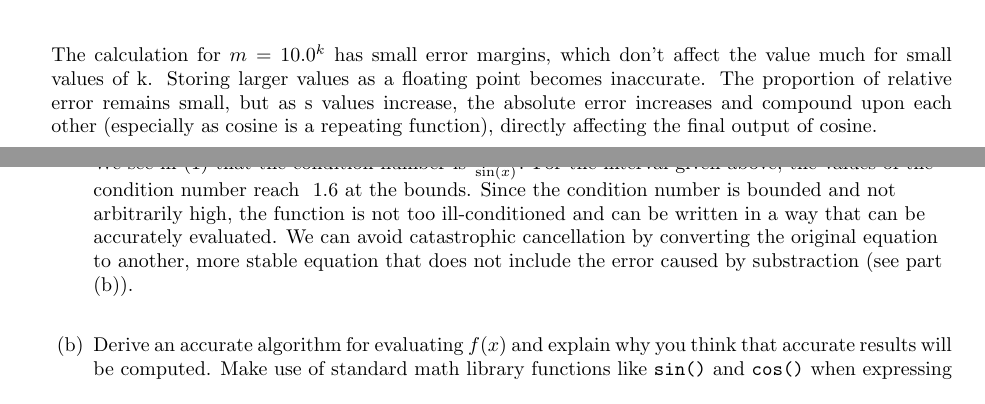
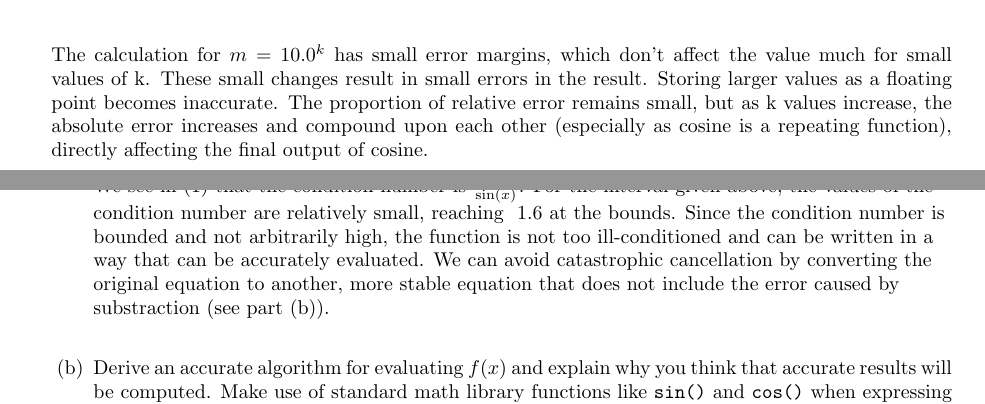
Before and after one commit to g2wicked/CSC336, a LaTeX problem sheet (A1/main.tex): two parts of pages 3 and 5 of 5, joined at a grey line, cut so that both start at the same text. Compiled offline with pdfLaTeX.

Commit message:
Update a1, final submission

```diff
--- a/A1/main.tex
+++ b/A1/main.tex
@@ -137,7 +137,7 @@ return 0;
 }
 \end{lstlisting}
 \vspace{5mm}
-The calculation for $m = 10.0^{k}$ has small error margins, which don't affect the value much for small values of k. Storing larger values as a floating point becomes inaccurate. The proportion of relative error remains small, but as s values increase, the absolute error increases and compound upon each other (especially as cosine is a repeating function), directly affecting the final output of cosine.
+The calculation for $m = 10.0^{k}$ has small error margins, which don't affect the value much for small values of k. These small changes result in small errors in the result. Storing larger values as a floating point becomes inaccurate. The proportion of relative error remains small, but as k values increase, the absolute error increases and compound upon each other (especially as cosine is a repeating function), directly affecting the final output of cosine.
 \newpage
 \begin{table}[]
 \centering
@@ -197,7 +197,7 @@ The condition number can be calculated by the following formula:
  & = \frac{x}{\sin(x)}
 \end{split}
 \end{equation}
-We see in (1) that the condition number is $\frac{x}{\sin(x)}$. For the interval given above, the values of the condition number reach ~1.6 at the bounds. Since the condition number is bounded and not arbitrarily high, the function is not too ill-conditioned and can be written in a way that can be accurately evaluated. We can avoid catastrophic cancellation by converting the original equation to another, more stable equation that does not include the error caused by substraction (see part (b)).
+We see in (1) that the condition number is $\frac{x}{\sin(x)}$. For the interval given above, the values of the condition number are relatively small, reaching ~1.6 at the bounds. Since the condition number is bounded and not arbitrarily high, the function is not too ill-conditioned and can be written in a way that can be accurately evaluated. We can avoid catastrophic cancellation by converting the original equation to another, more stable equation that does not include the error caused by substraction (see part (b)).
 \end{flushleft}
 \vspace{5mm}
 
```
Also changed, not shown: A1/a1.pdf.
